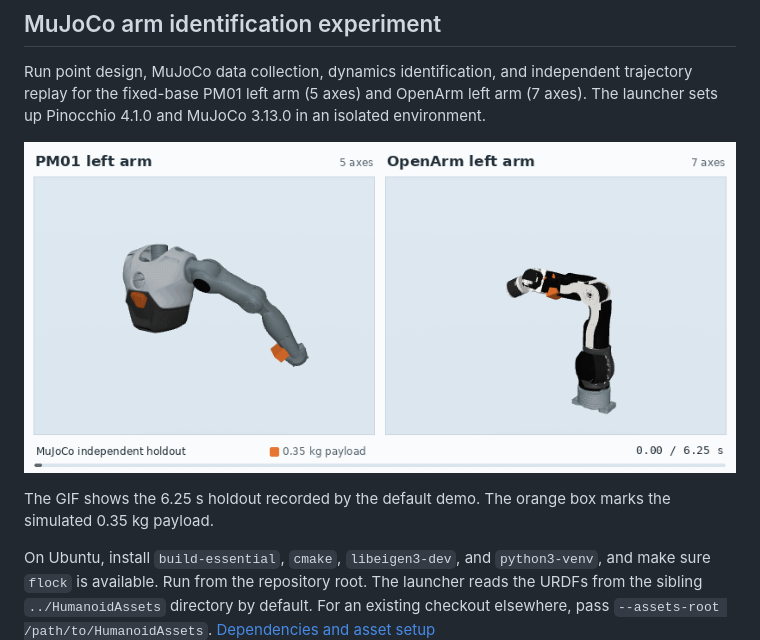
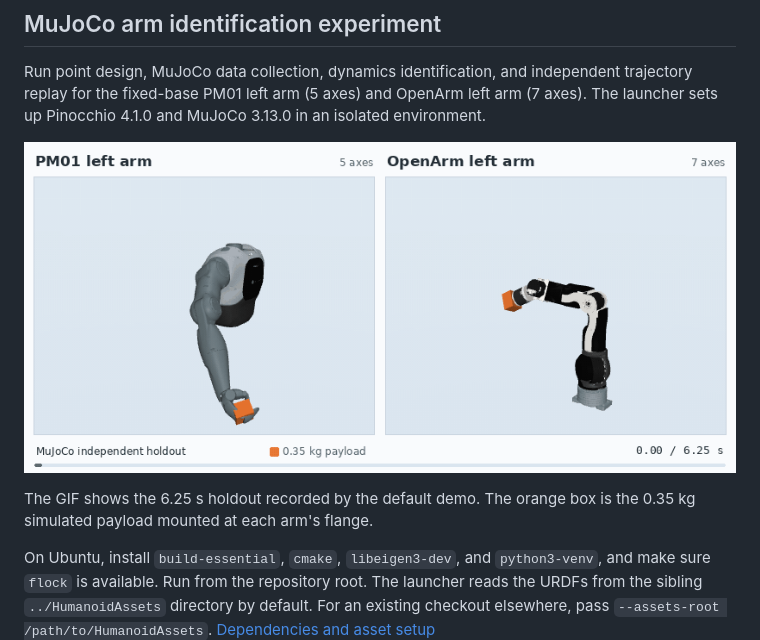
Before and after one commit to chase6305/RobotIdentification, a Markdown page: README_EN.md, the part around the change. GitHub-like rendering; pictures changed too: docs/media/mujoco-arm-holdout.gif.

```diff
--- a/README_EN.md
+++ b/README_EN.md
@@ -64,7 +64,7 @@ Run point design, MuJoCo data collection, dynamics identification, and independe
 
 ![Side-by-side holdout replay for the PM01 and OpenArm left arms](docs/media/mujoco-arm-holdout.gif)
 
-The GIF shows the 6.25 s holdout recorded by the default demo. The orange box marks the simulated 0.35 kg payload.
+The GIF shows the 6.25 s holdout recorded by the default demo. The orange box is the 0.35 kg simulated payload mounted at each arm's flange.
 
 On Ubuntu, install `build-essential`, `cmake`, `libeigen3-dev`, and `python3-venv`, and make sure `flock` is available. Run from the repository root. The launcher reads the URDFs from the sibling `../HumanoidAssets` directory by default. For an existing checkout elsewhere, pass `--assets-root /path/to/HumanoidAssets`. [Dependencies and asset setup](benchmarks/arm_identification/README.md#quick-start)
 
```
Also changed, not shown: README.md (+1 -1 lines), benchmarks/arm_identification/README.md (+12 -10 lines), 3 other files.
